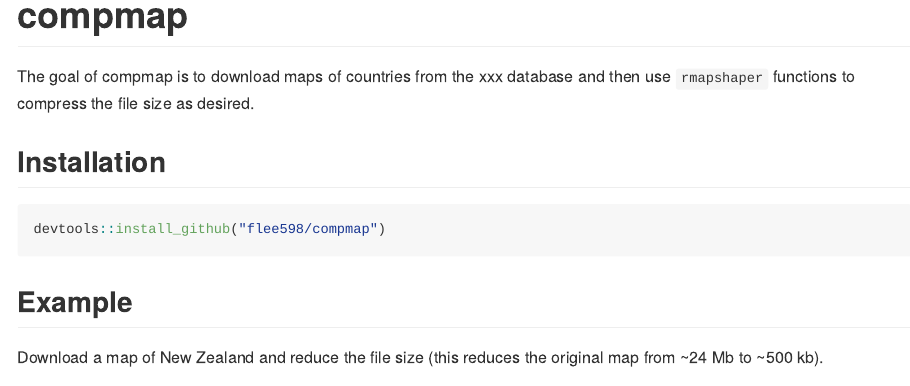
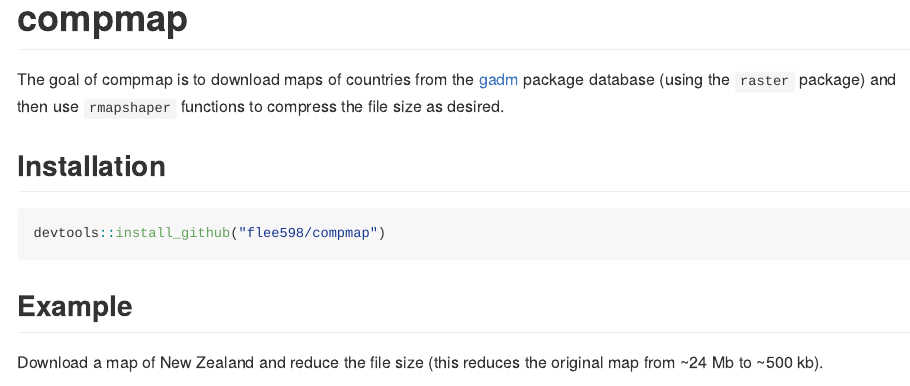
Before and after one commit to flee598/compmap, an R Markdown document (README.Rmd): the page in a window 1100 px wide, from its top. The pictures show the output file README.md that the author committed with the source, drawn offline in the style of GitHub.

Commit message:
update reademe

```diff
--- a/README.Rmd
+++ b/README.Rmd
@@ -18,8 +18,7 @@ knitr::opts_chunk$set(
 <!-- badges: start -->
 <!-- badges: end -->
 
-The goal of compmap is to download maps of countries from the xxx database and then use `rmapshaper` functions to compress the file size as desired.
-
+The goal of compmap is to download maps of countries from the [gadm](https://gadm.org) package database (using the `raster` package) and then use `rmapshaper` functions to compress the file size as desired.
 
 ## Installation
 
```
Also changed, not shown: README.md.
